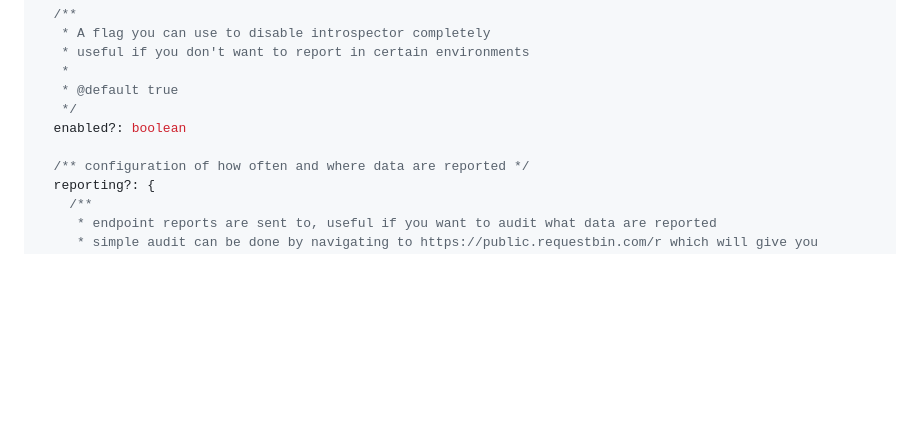
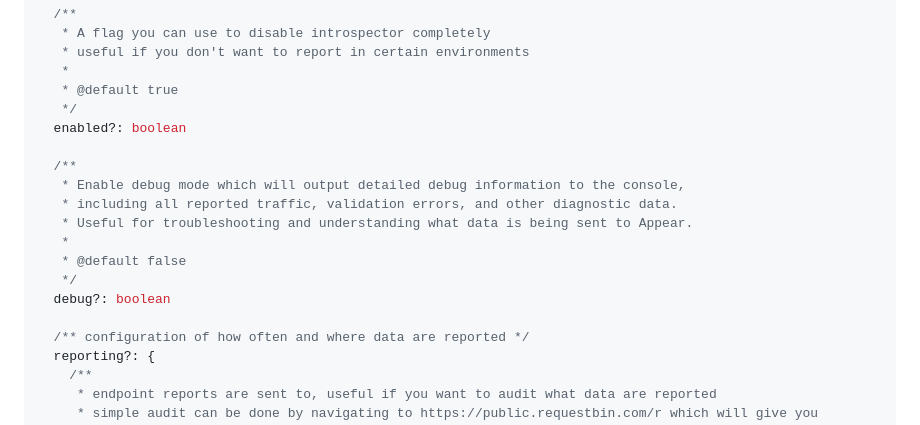
Before and after one commit to appear-sh/introspector-js, a Markdown page: README.md, the part around the change. Rendered like a GitHub page; blank space fills up the shorter version.

Commit message:
add debug option to readme

```diff
--- a/README.md
+++ b/README.md
@@ -280,6 +280,15 @@ export interface AppearConfig {
    */
   enabled?: boolean
 
+  /**
+   * Enable debug mode which will output detailed debug information to the console,
+   * including all reported traffic, validation errors, and other diagnostic data.
+   * Useful for troubleshooting and understanding what data is being sent to Appear.
+   *
+   * @default false
+   */
+  debug?: boolean
+
   /** configuration of how often and where data are reported */
   reporting?: {
     /**
```
